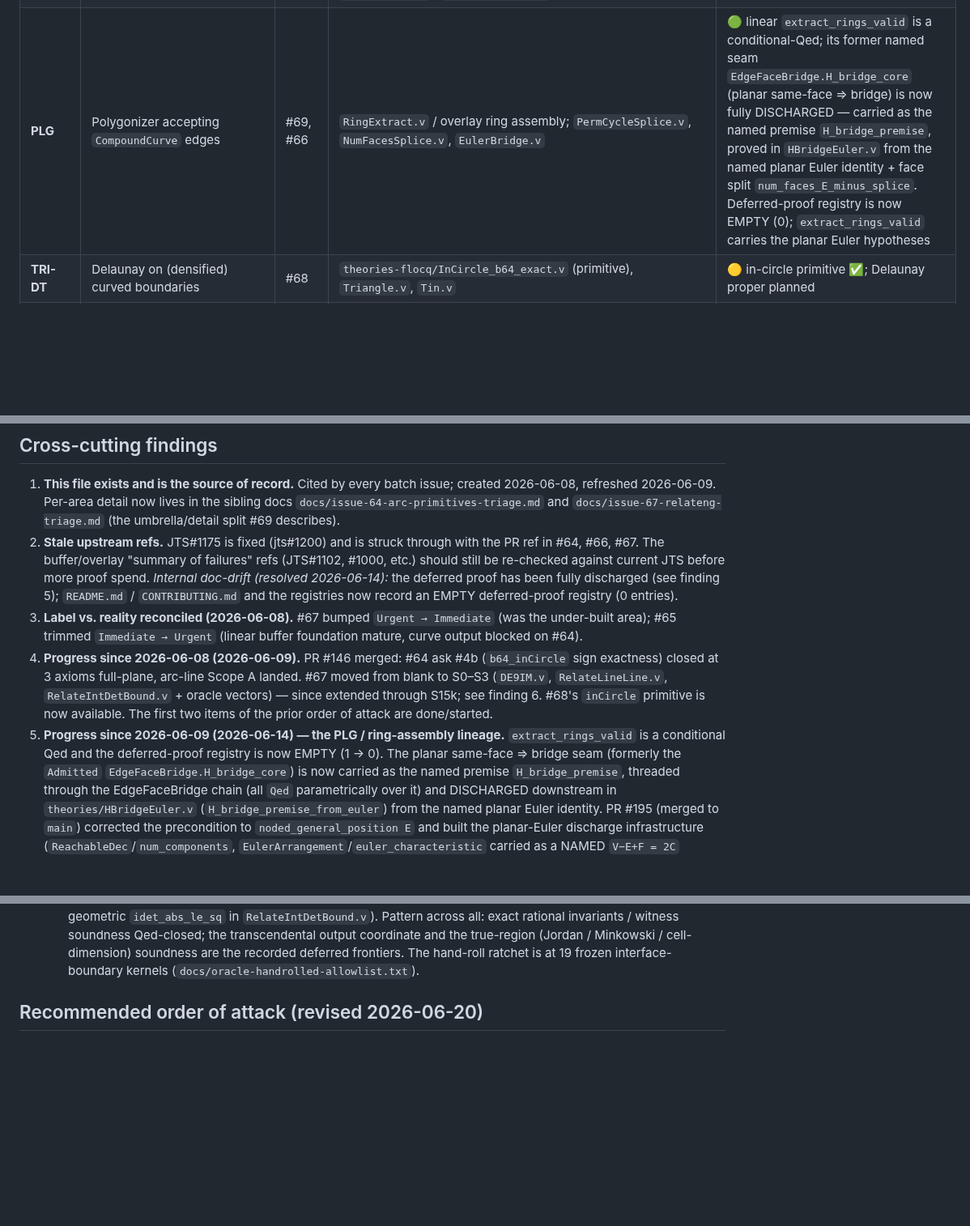
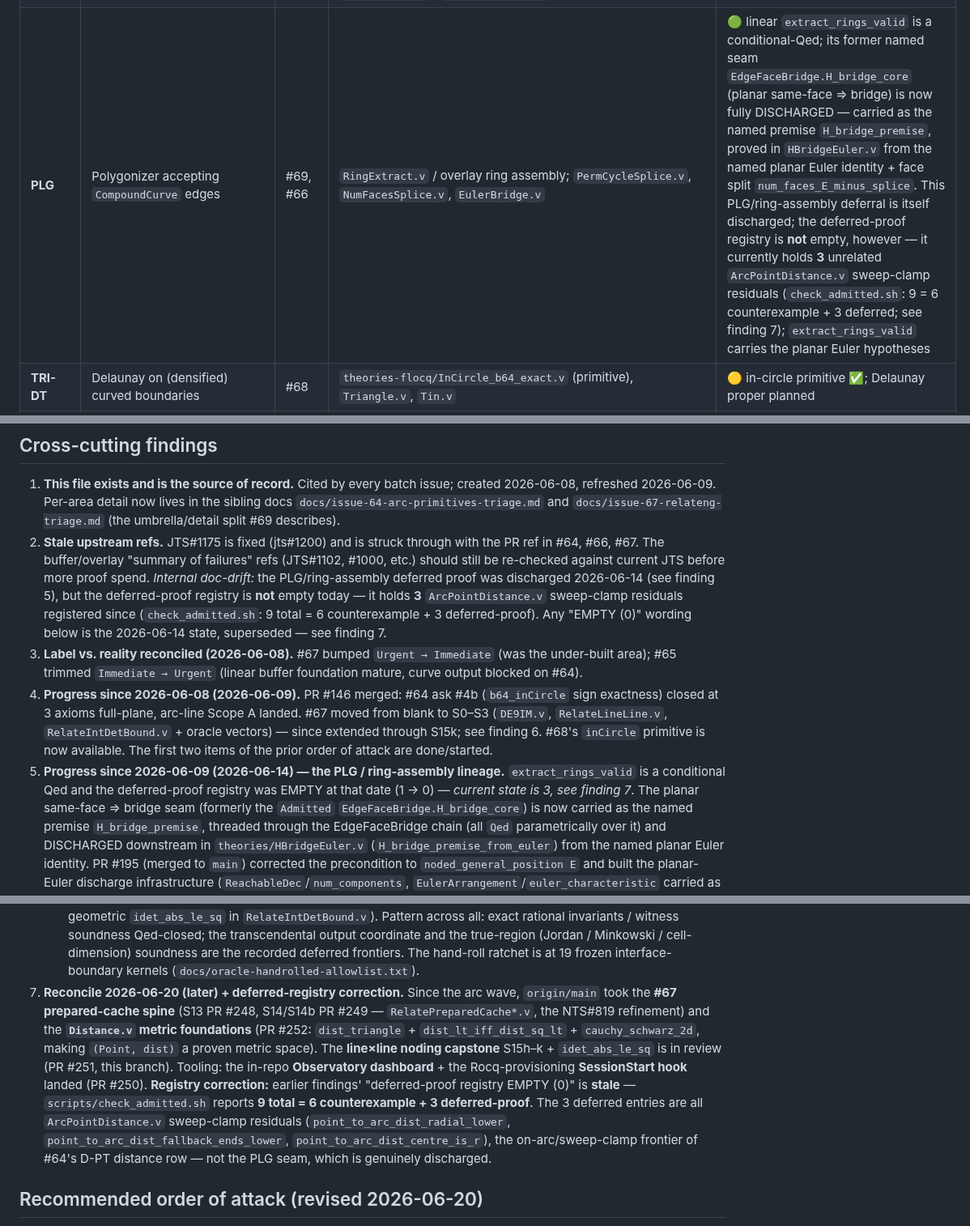
Before and after one commit to grootstebozewolf/NetTopologySuite.Proofs, a Markdown page: TRIAGE_NTS_JTS_ISSUES.md, 3 parts joined by grey strips. Shown at 81% size. Rendered like a GitHub page; blank space fills up the shorter version.

Commit message:
docs(triage): correct stale "deferred-proof registry EMPTY (0)"
The 97105fe refresh updated #67 through S15k but left the registry claim
stale. check_admitted.sh authoritatively reports 9 admits = 6 counterexample
+ 3 deferred-proof; the registry is NOT empty. Corrects the present-tense
"EMPTY (0)" in the PLG row and finding 2, marks finding 5's "EMPTY (1->0)"
as the dated 2026-06-14 state, and adds finding 7 recording the current
state: the 3 deferred entries are all ArcPointDistance.v sweep-clamp
residuals (the on-arc/sweep-clamp frontier of #64's D-PT row), plus the
merged #67 prepared-cache spine (#248/#249), Distance.v metric foundations
(#252), and the dashboard/SessionStart-hook tooling (#250).

Co-Authored-By: Claude Opus 4.8 (1M context) <noreply@anthropic.com>
Claude-Session: https://claude.ai/code/session_01SLB3zWhdoPEwj9zDkfwB4h

```diff
--- a/TRIAGE_NTS_JTS_ISSUES.md
+++ b/TRIAGE_NTS_JTS_ISSUES.md
@@ -84,7 +84,7 @@ proven, soundness or coordinates open) · **⬜ planned** (not yet started) ·
 | **PRC-SN** | `PrecisionModel.makePrecise` on curves | #66 | oracle `CURVE_SNAP_DECISION` / `CURVE_SNAP_INVARIANTS_EXACT` (exact-`Q`) | ✅ curve-snap grid-friendliness |
 | **OV** | Arc-preserving overlay output | #66, #64 | `Overlay*.v`, `OverlayCorrectness.v`, `ArcOverlay.v` | 🟡 conditional headline (`arc_overlay_correct_chord_approx`, 2 bridge hyps) |
 | **R-\* (R-CONT, R-PR)** | Predicates / relate on curved inputs | #67 | `DE9IM.v`, `RelateLineLine.v`, `RelateAreaPoint.v`, `RelateBoundary.v`, `RelateAreaLine.v`, `RelateAreaArea.v`, `RelateArcChord.v`, `RelateArcAnalytic.v`, `RelateClothoid.v`, `RelateEllipticArc.v`, `RelateBezier3.v`, `RelateCurveAreaPoint.v`, `RelateMatrix*.v`, `RelateCurveMatrix.v`, `RelatePreparedCache*.v`, `RelateNodingLineLine.v`; oracle `CURVE_RELATE_MATRIX` / `RELATE_MATRIX` / `RELATE_PREDICATE` | 🟡 matrix algebra + witnesses ✅ (S0–S12); prepared-cache refinement ✅ (S13–S14b); **line×line noding pipeline partial** ✅ through S15k (collection capstone); cell-**dimension** (Jordan/overlay) + S15l+ hooks deferred |
-| **PLG** | Polygonizer accepting `CompoundCurve` edges | #69, #66 | `RingExtract.v` / overlay ring assembly; `PermCycleSplice.v`, `NumFacesSplice.v`, `EulerBridge.v` | 🟢 linear `extract_rings_valid` is a conditional-Qed; its former named seam `EdgeFaceBridge.H_bridge_core` (planar same-face ⇒ bridge) is now fully DISCHARGED — carried as the named premise `H_bridge_premise`, proved in `HBridgeEuler.v` from the named planar Euler identity + face split `num_faces_E_minus_splice`. Deferred-proof registry is now EMPTY (0); `extract_rings_valid` carries the planar Euler hypotheses |
+| **PLG** | Polygonizer accepting `CompoundCurve` edges | #69, #66 | `RingExtract.v` / overlay ring assembly; `PermCycleSplice.v`, `NumFacesSplice.v`, `EulerBridge.v` | 🟢 linear `extract_rings_valid` is a conditional-Qed; its former named seam `EdgeFaceBridge.H_bridge_core` (planar same-face ⇒ bridge) is now fully DISCHARGED — carried as the named premise `H_bridge_premise`, proved in `HBridgeEuler.v` from the named planar Euler identity + face split `num_faces_E_minus_splice`. This PLG/ring-assembly deferral is itself discharged; the deferred-proof registry is **not** empty, however — it currently holds **3** unrelated `ArcPointDistance.v` sweep-clamp residuals (`check_admitted.sh`: 9 = 6 counterexample + 3 deferred; see finding 7); `extract_rings_valid` carries the planar Euler hypotheses |
 | **TRI-DT** | Delaunay on (densified) curved boundaries | #68 | `theories-flocq/InCircle_b64_exact.v` (primitive), `Triangle.v`, `Tin.v` | 🟡 in-circle primitive ✅; Delaunay proper planned |
 | **TRI-VR** | Voronoi on curved input | #68 | — | ⬜ |
 | **TB-\* / F-RD** | TestBuilder rendering / `ShapeWriter` hooks | — | — | — not proof-relevant |
@@ -129,10 +129,12 @@ spending further proof effort — several are stale.
 2. **Stale upstream refs.** JTS#1175 is fixed (jts#1200) and is struck through
    with the PR ref in #64, #66, #67. The buffer/overlay "summary of failures"
    refs (JTS#1102, #1000, etc.) should still be re-checked against current JTS
-   before more proof spend. *Internal doc-drift (resolved 2026-06-14):* the
-   deferred proof has been fully discharged (see finding 5); `README.md` /
-   `CONTRIBUTING.md` and the registries now record an EMPTY deferred-proof
-   registry (0 entries).
+   before more proof spend. *Internal doc-drift:* the PLG/ring-assembly deferred
+   proof was discharged 2026-06-14 (see finding 5), but the deferred-proof
+   registry is **not** empty today — it holds **3** `ArcPointDistance.v`
+   sweep-clamp residuals registered since (`check_admitted.sh`: 9 total = 6
+   counterexample + 3 deferred-proof). Any "EMPTY (0)" wording below is the
+   2026-06-14 state, superseded — see finding 7.
 3. **Label vs. reality reconciled (2026-06-08).** #67 bumped `Urgent → Immediate`
    (was the under-built area); #65 trimmed `Immediate → Urgent` (linear buffer
    foundation mature, curve output blocked on #64).
@@ -143,8 +145,9 @@ spending further proof effort — several are stale.
    finding 6. #68's `inCircle` primitive is now available. The first two items of
    the prior order of attack are done/started.
 5. **Progress since 2026-06-09 (2026-06-14) — the PLG / ring-assembly lineage.**
-   `extract_rings_valid` is a conditional Qed and the deferred-proof registry is
-   now EMPTY (1 → 0). The planar same-face ⇒ bridge seam (formerly the `Admitted`
+   `extract_rings_valid` is a conditional Qed and the deferred-proof registry
+   was EMPTY at that date (1 → 0) — *current state is 3, see finding 7*. The
+   planar same-face ⇒ bridge seam (formerly the `Admitted`
    `EdgeFaceBridge.H_bridge_core`) is now carried as the named premise
    `H_bridge_premise`, threaded through the EdgeFaceBridge chain (all `Qed`
    parametrically over it) and DISCHARGED downstream in `theories/HBridgeEuler.v`
@@ -181,6 +184,21 @@ spending further proof effort — several are stale.
    coordinate and the true-region (Jordan / Minkowski / cell-dimension) soundness
    are the recorded deferred frontiers. The hand-roll ratchet is at 19 frozen
    interface-boundary kernels (`docs/oracle-handrolled-allowlist.txt`).
+7. **Reconcile 2026-06-20 (later) + deferred-registry correction.** Since the
+   arc wave, `origin/main` took the **#67 prepared-cache spine** (S13 PR #248,
+   S14/S14b PR #249 — `RelatePreparedCache*.v`, the NTS#819 refinement) and the
+   **`Distance.v` metric foundations** (PR #252: `dist_triangle` +
+   `dist_lt_iff_dist_sq_lt` + `cauchy_schwarz_2d`, making `(Point, dist)` a
+   proven metric space). The **line×line noding capstone** S15h–k +
+   `idet_abs_le_sq` is in review (PR #251, this branch). Tooling: the in-repo
+   **Observatory dashboard** + the Rocq-provisioning **SessionStart hook**
+   landed (PR #250). **Registry correction:** earlier findings' "deferred-proof
+   registry EMPTY (0)" is **stale** — `scripts/check_admitted.sh` reports **9
+   total = 6 counterexample + 3 deferred-proof**. The 3 deferred entries are all
+   `ArcPointDistance.v` sweep-clamp residuals (`point_to_arc_dist_radial_lower`,
+   `point_to_arc_dist_fallback_ends_lower`, `point_to_arc_dist_centre_is_r`),
+   the on-arc/sweep-clamp frontier of #64's D-PT distance row — not the PLG seam,
+   which is genuinely discharged.
 
 ## Recommended order of attack (revised 2026-06-20)
 
```
